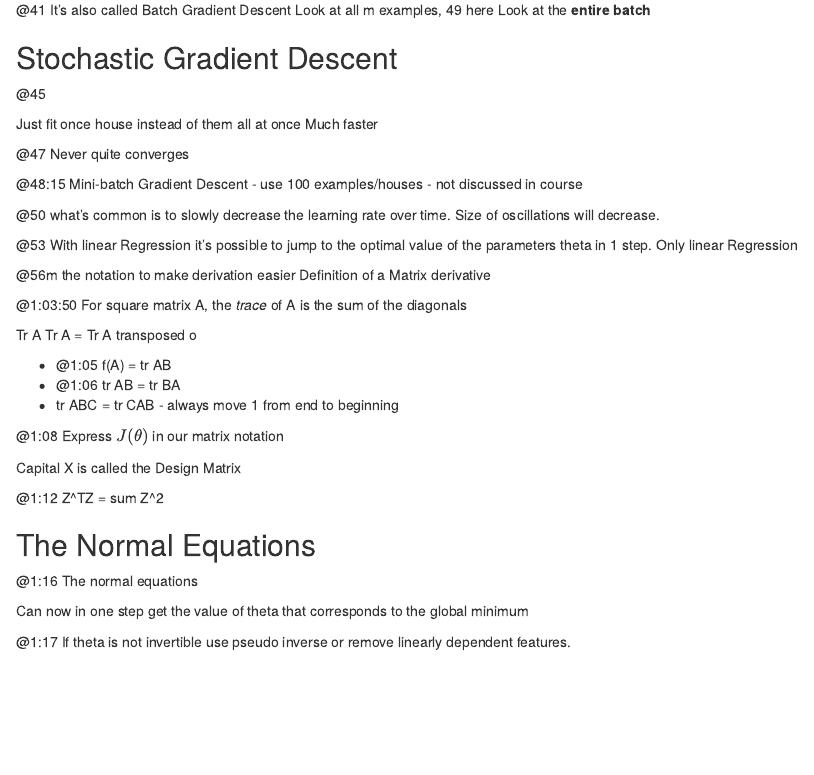
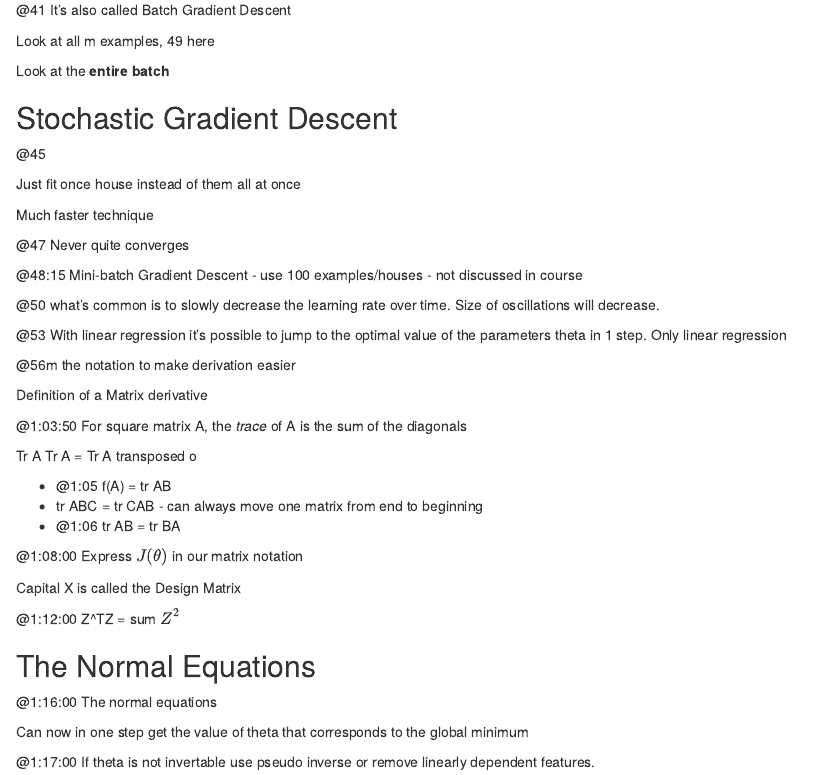
Before and after one commit to melling/cs229, an R Markdown document (cs229/notes/Lecture02.Rmd): the page in a window 1100 px wide, from 580 px down. Rendered offline with R 4.5, knitr and Pandoc, with nearby package versions.

Commit message:
Test cases

```diff
--- a/cs229/notes/Lecture02.Rmd
+++ b/cs229/notes/Lecture02.Rmd
@@ -39,14 +39,18 @@ $J(\theta)$ turns out to be a quadratic function - sum of squares terms
 - @37 If cost function starts increasing, sign that learning rate is too large
 
 @41 It’s also called Batch Gradient Descent
+
 Look at all m examples, 49 here
+
 Look at the **entire batch**
 
 ## Stochastic Gradient Descent
+
 @45
 
 Just fit once house instead of them all at once
-Much faster
+
+Much faster technique
 
 @47 Never quite converges
 
@@ -54,9 +58,10 @@ Much faster
 
 @50 what’s common is to slowly decrease the learning rate over time. Size of oscillations will decrease.
 
-@53 With linear Regression it’s possible to jump to the optimal value of the parameters theta in 1 step. Only linear Regression
+@53 With linear regression it’s possible to jump to the optimal value of the parameters theta in 1 step. Only linear regression
 
 @56m the notation to make derivation easier
+
 Definition of a Matrix derivative
 
 @1:03:50 For square matrix A, the *trace* of A is the sum of the diagonals
@@ -65,19 +70,19 @@ Tr A
 Tr A = Tr A transposed o
 
 - @1:05 f(A) = tr AB
+- tr ABC = tr CAB - can always move one matrix from end to beginning
 - @1:06 tr AB = tr BA
-- tr ABC = tr CAB - always move 1 from end to beginning
 
-@1:08 Express $J(\theta)$ in our matrix notation
+@1:08:00 Express $J(\theta)$ in our matrix notation
 
 Capital X is called the Design Matrix
 
-@1:12 Z^TZ = sum Z^2
+@1:12:00 Z^TZ = sum $Z^2$
 
 ## The Normal Equations
 
-@1:16 The normal equations
+@1:16:00 The normal equations
 
 Can now in one step get the value of theta that corresponds to the global minimum
 
-@1:17 If theta is not invertible use pseudo inverse or remove linearly dependent features.
+@1:17:00 If theta is not invertable use pseudo inverse or remove linearly dependent features.
```
Also changed, not shown: 14 other files.
